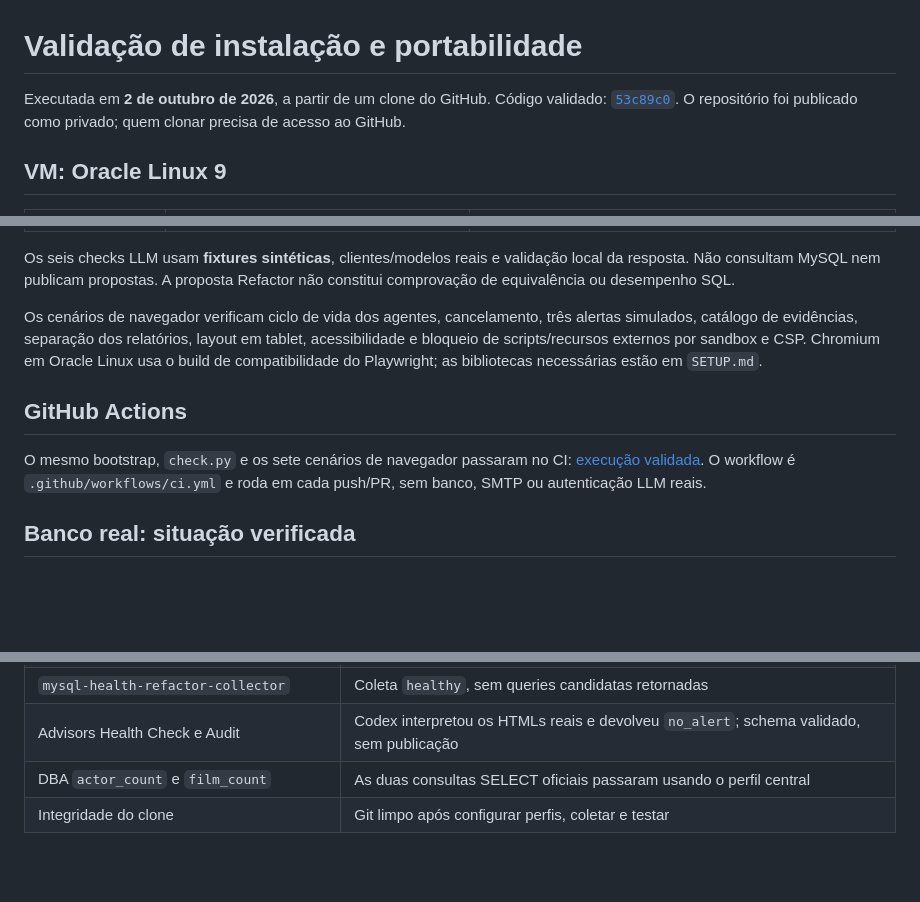
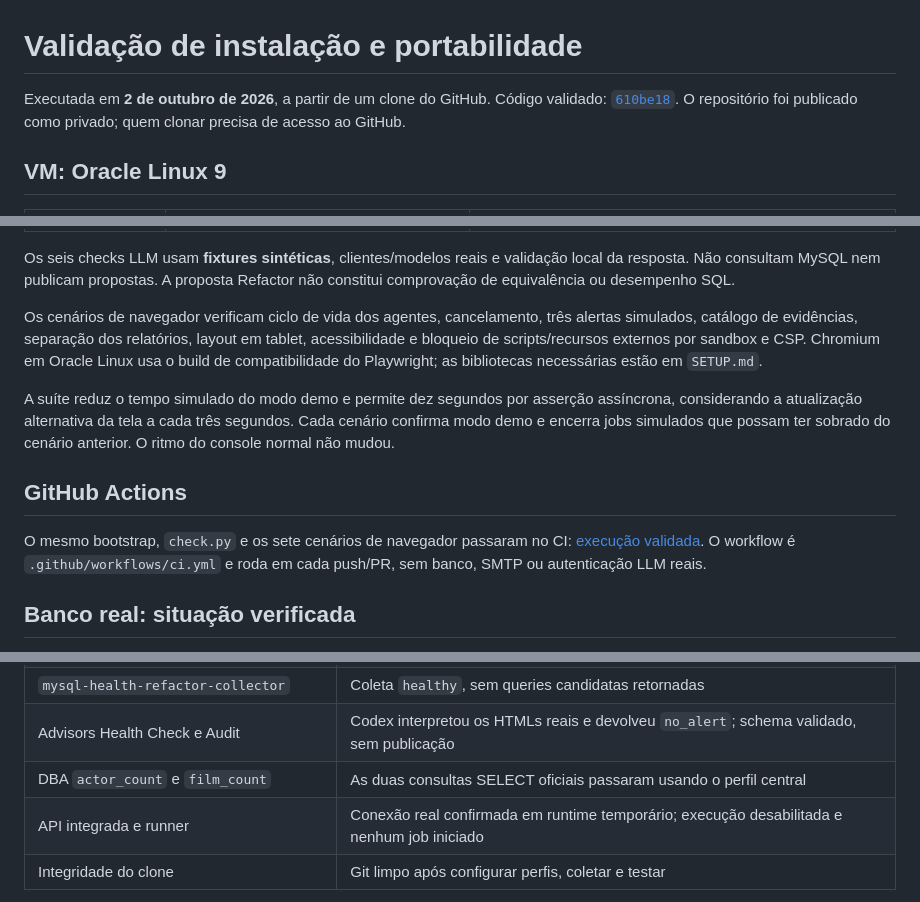
Before and after one commit to erikgama/agent-monitoring-db, a Markdown page: docs/VALIDATION_VM.md, 3 parts joined by grey strips. Drawn GitHub-style; blank space fills up the shorter version.

Commit message:
Record final passing VM and GitHub validation gates

```diff
--- a/docs/VALIDATION_VM.md
+++ b/docs/VALIDATION_VM.md
@@ -1,7 +1,7 @@
 # Validação de instalação e portabilidade
 
 Executada em **2 de outubro de 2026**, a partir de um clone do GitHub.
-Código validado: [`53c89c0`](https://github.com/erikgama/agent-monitoring-db/commit/53c89c0).
+Código validado: [`610be18`](https://github.com/erikgama/agent-monitoring-db/commit/610be18).
 O repositório foi publicado como privado; quem clonar precisa de acesso ao GitHub.
 
 ## VM: Oracle Linux 9
@@ -32,6 +32,11 @@ layout em tablet, acessibilidade e bloqueio de scripts/recursos externos por
 sandbox e CSP. Chromium em Oracle Linux usa o build de compatibilidade do
 Playwright; as bibliotecas necessárias estão em `SETUP.md`.
 
+A suíte reduz o tempo simulado do modo demo e permite dez segundos por
+asserção assíncrona, considerando a atualização alternativa da tela a cada
+três segundos. Cada cenário confirma modo demo e encerra jobs simulados que
+possam ter sobrado do cenário anterior. O ritmo do console normal não mudou.
+
 ## GitHub Actions
 
 O mesmo bootstrap, `check.py` e os sete cenários de navegador passaram no CI:
@@ -71,6 +76,7 @@ incluídos neste relatório ou no Git.
 | `mysql-health-refactor-collector` | Coleta `healthy`, sem queries candidatas retornadas |
 | Advisors Health Check e Audit | Codex interpretou os HTMLs reais e devolveu `no_alert`; schema validado, sem publicação |
 | DBA `actor_count` e `film_count` | As duas consultas SELECT oficiais passaram usando o perfil central |
+| API integrada e runner | Conexão real confirmada em runtime temporário; execução desabilitada e nenhum job iniciado |
 | Integridade do clone | Git limpo após configurar perfis, coletar e testar |
 
 O achado Health Check `errors.accumulated` usa contadores desde o último
```
Also changed, not shown: other parts of docs/VALIDATION_VM.md (+1 -1 lines).
